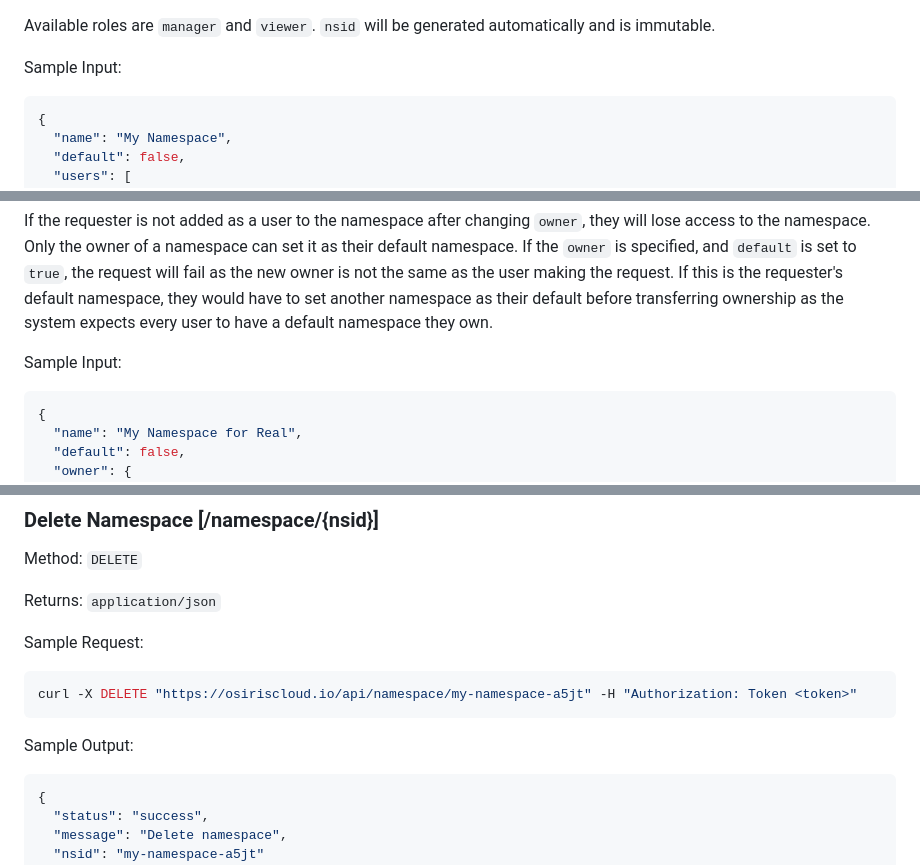
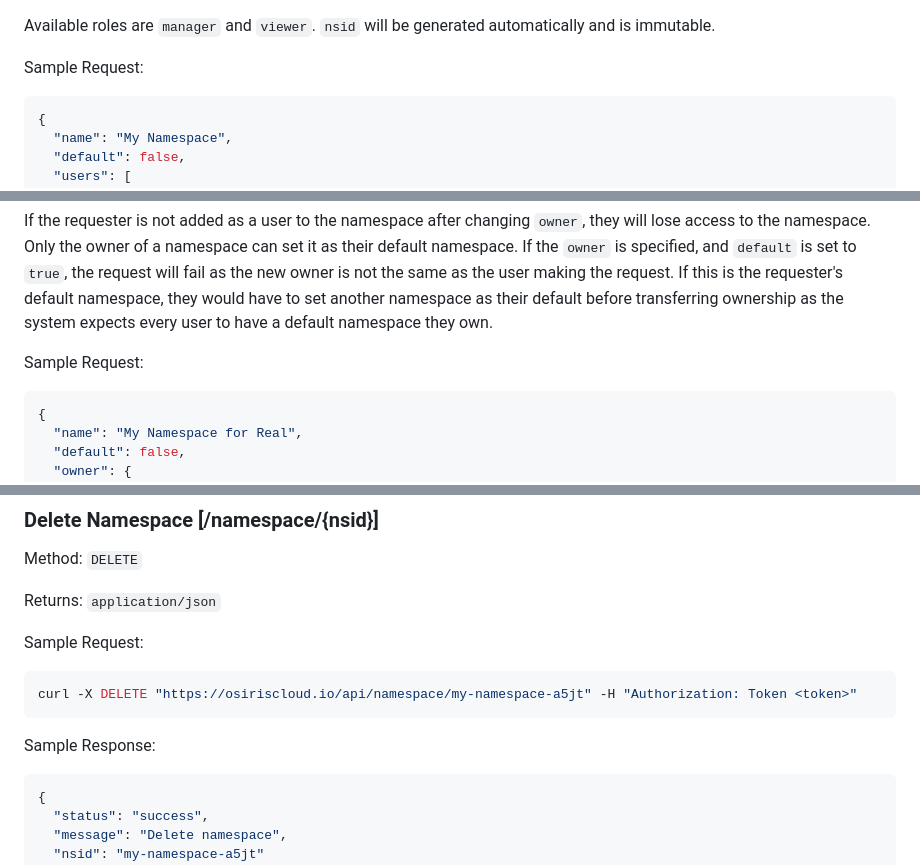
Before and after one commit to osiris-cloud/osiris-cloud, a Markdown page: docs/api/namespace.md, 3 parts joined by grey strips. Rendered like a GitHub page.

````diff
--- a/docs/api/namespace.md
+++ b/docs/api/namespace.md
@@ -55,7 +55,7 @@ Request body parameters:
 
 Available roles are `manager` and `viewer`. `nsid` will be generated automatically and is immutable.
 
-Sample Input:
+Sample Request:
 
 ```json
 {
@@ -133,7 +133,7 @@ to `true`, the request will fail as the new owner is not the same as the user ma
 requester's default namespace, they would have to set another namespace as their default before transferring
 ownership as the system expects every user to have a default namespace they own.
 
-Sample Input:
+Sample Request:
 
 ```json
 {
@@ -203,7 +203,7 @@ Sample Request:
 curl -X DELETE "https://osiriscloud.io/api/namespace/my-namespace-a5jt" -H "Authorization: Token <token>"
 ```
 
-Sample Output:
+Sample Response:
 
 ```json
 {
````
Also changed, not shown: other parts of docs/api/namespace.md (+9 -9 lines).
